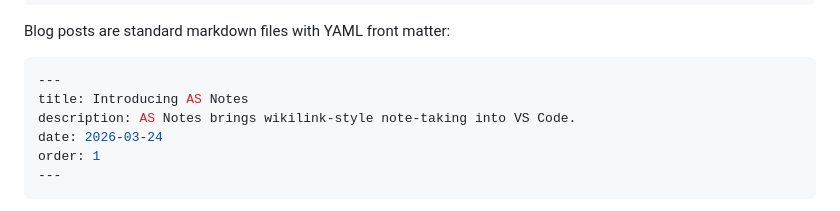
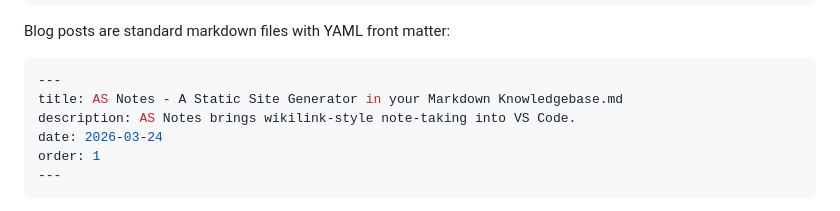
Before and after one commit to appsoftwareltd/as-notes-blog, a Markdown page: README.md, the part around the change. Drawn GitHub-style.

Commit message:
Update title

````diff
--- a/README.md
+++ b/README.md
@@ -57,7 +57,7 @@ Blog posts are standard markdown files with YAML front matter:
 
 ```yaml
 ---
-title: Introducing AS Notes
+title: AS Notes - A Static Site Generator in your Markdown Knowledgebase.md
 description: AS Notes brings wikilink-style note-taking into VS Code.
 date: 2026-03-24
 order: 1
````
Also changed, not shown: blog/AS Notes - A Static Site Generator in your Markdown Knowledgebase.md (+2 -2 lines).
